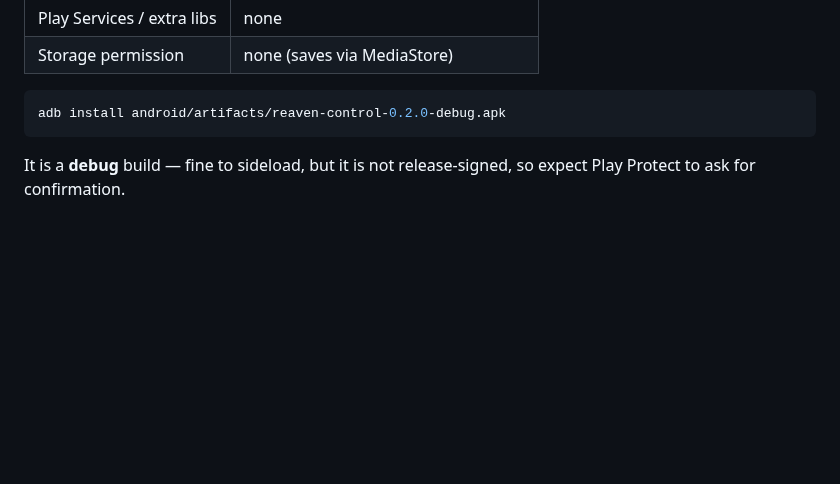
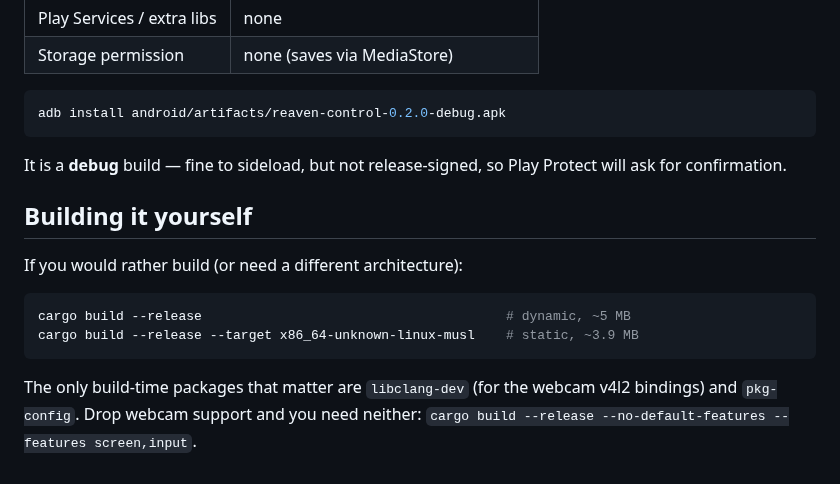
Before and after one commit to fourtexec/reaven, a Markdown page: docs/RUNTIME.md, the part around one of its changes. Rendered like a GitHub page; blank space fills up the shorter version.

````diff
--- a/docs/RUNTIME.md
+++ b/docs/RUNTIME.md
@@ -80,5 +87,18 @@ static relay-only build is for.
 adb install android/artifacts/reaven-control-0.2.0-debug.apk
 ```
 
-It is a **debug** build — fine to sideload, but it is not release-signed, so
-expect Play Protect to ask for confirmation.
+It is a **debug** build — fine to sideload, but not release-signed, so Play
+Protect will ask for confirmation.
+
+## Building it yourself
+
+If you would rather build (or need a different architecture):
+
+```bash
+cargo build --release                                       # dynamic, ~5 MB
+cargo build --release --target x86_64-unknown-linux-musl    # static, ~3.9 MB
+```
+
+The only build-time packages that matter are `libclang-dev` (for the webcam
+v4l2 bindings) and `pkg-config`. Drop webcam support and you need neither:
+`cargo build --release --no-default-features --features screen,input`.
````
Also changed, not shown: other parts of docs/RUNTIME.md (+53 -46 lines), CHANGELOG.md (+36 -0 lines), README.md (+39 -20 lines), docs/viewer-screenshot.png, 6 other files.
